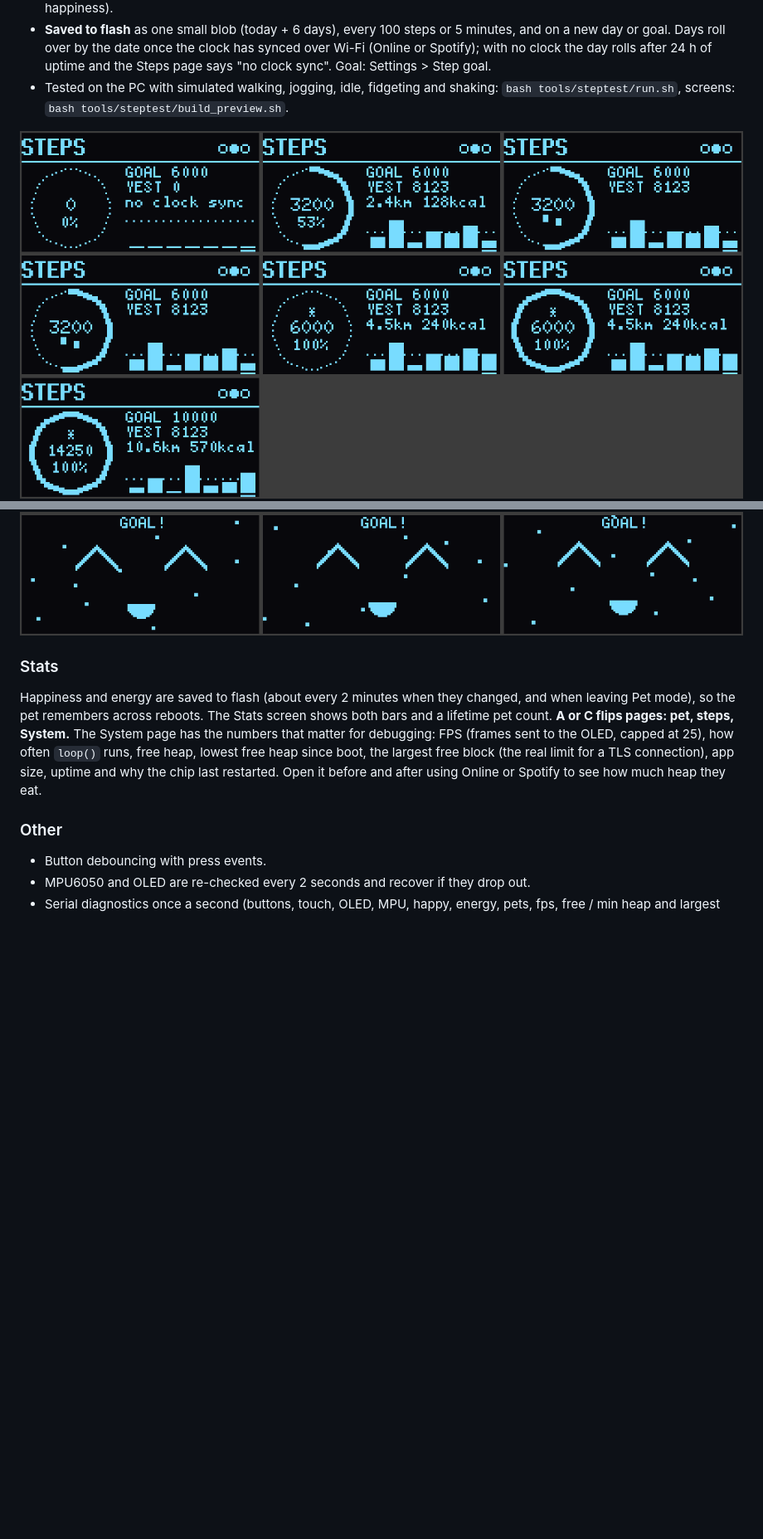
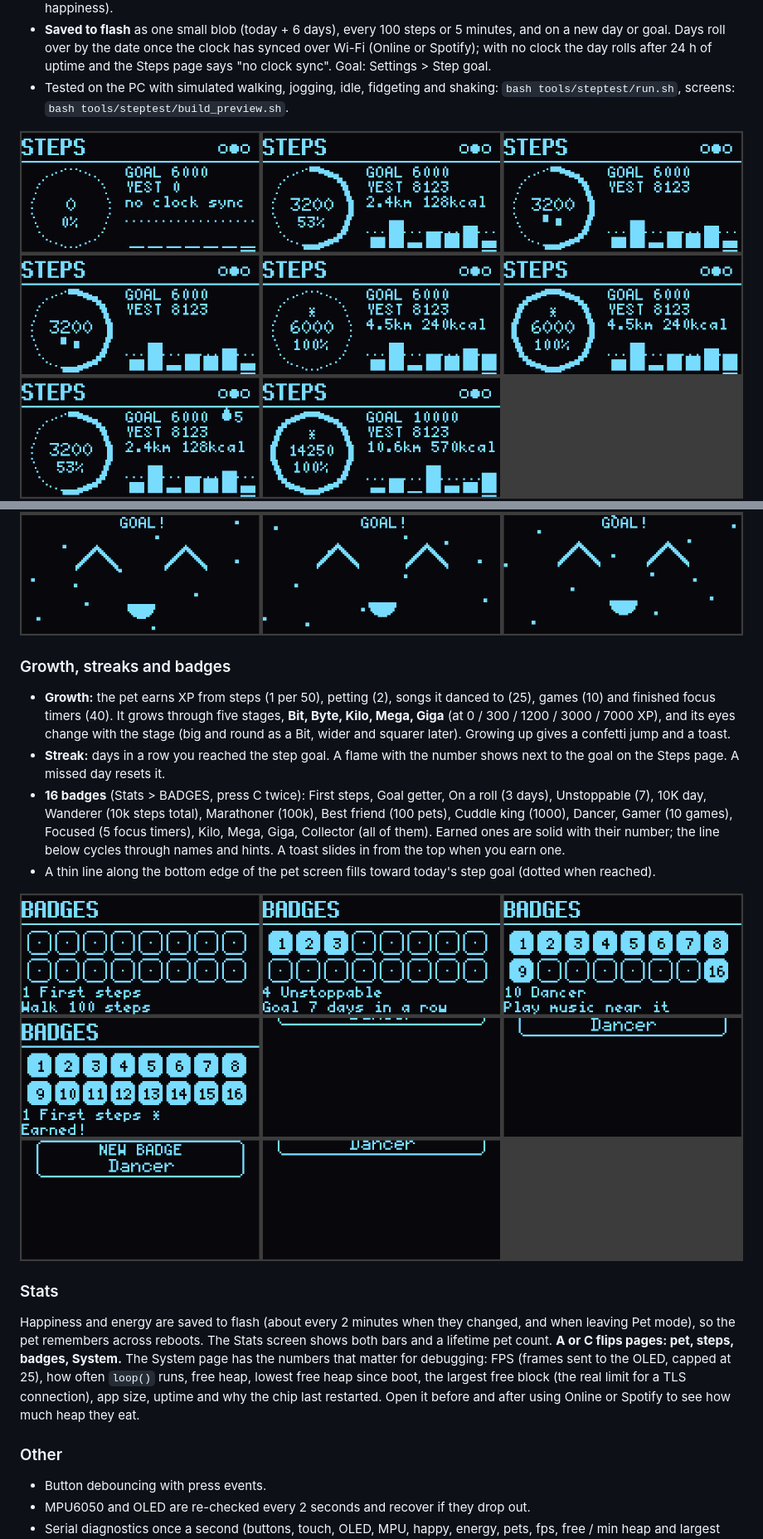
Before and after one commit to Salmon10k/Pocketpet.esp32c3, a Markdown page: README.md, 2 parts joined by grey strips. Shown at 83% size. GitHub-like rendering; pictures changed too: docs/images/badges.png (added), docs/images/steps-page.png; blank space fills up the shorter version.

```diff
--- a/README.md
+++ b/README.md
@@ -145,8 +145,16 @@ The MPU6050 counts your steps all the time, in every mode and with the screen of
 ![Steps page states](docs/images/steps-page.png)
 ![Walking and goal pet](docs/images/steps-pet.png)
 
+### Growth, streaks and badges
+- **Growth:** the pet earns XP from steps (1 per 50), petting (2), songs it danced to (25), games (10) and finished focus timers (40). It grows through five stages, **Bit, Byte, Kilo, Mega, Giga** (at 0 / 300 / 1200 / 3000 / 7000 XP), and its eyes change with the stage (big and round as a Bit, wider and squarer later). Growing up gives a confetti jump and a toast.
+- **Streak:** days in a row you reached the step goal. A flame with the number shows next to the goal on the Steps page. A missed day resets it.
+- **16 badges** (Stats > BADGES, press C twice): First steps, Goal getter, On a roll (3 days), Unstoppable (7), 10K day, Wanderer (10k steps total), Marathoner (100k), Best friend (100 pets), Cuddle king (1000), Dancer, Gamer (10 games), Focused (5 focus timers), Kilo, Mega, Giga, Collector (all of them). Earned ones are solid with their number; the line below cycles through names and hints. A toast slides in from the top when you earn one.
+- A thin line along the bottom edge of the pet screen fills toward today's step goal (dotted when reached).
+
+![Badges page and a toast](docs/images/badges.png)
+
 ### Stats
-Happiness and energy are saved to flash (about every 2 minutes when they changed, and when leaving Pet mode), so the pet remembers across reboots. The Stats screen shows both bars and a lifetime pet count. **A or C flips pages: pet, steps, System.** The System page has the numbers that matter for debugging: FPS (frames sent to the OLED, capped at 25), how often `loop()` runs, free heap, lowest free heap since boot, the largest free block (the real limit for a TLS connection), app size, uptime and why the chip last restarted. Open it before and after using Online or Spotify to see how much heap they eat.
+Happiness and energy are saved to flash (about every 2 minutes when they changed, and when leaving Pet mode), so the pet remembers across reboots. The Stats screen shows both bars and a lifetime pet count. **A or C flips pages: pet, steps, badges, System.** The System page has the numbers that matter for debugging: FPS (frames sent to the OLED, capped at 25), how often `loop()` runs, free heap, lowest free heap since boot, the largest free block (the real limit for a TLS connection), app size, uptime and why the chip last restarted. Open it before and after using Online or Spotify to see how much heap they eat.
 
 ### Other
 - Button debouncing with press events.
```
Also changed, not shown: other parts of README.md (+1 -1 lines), HANDOFF.md (+6 -1 lines), 9 other files.
